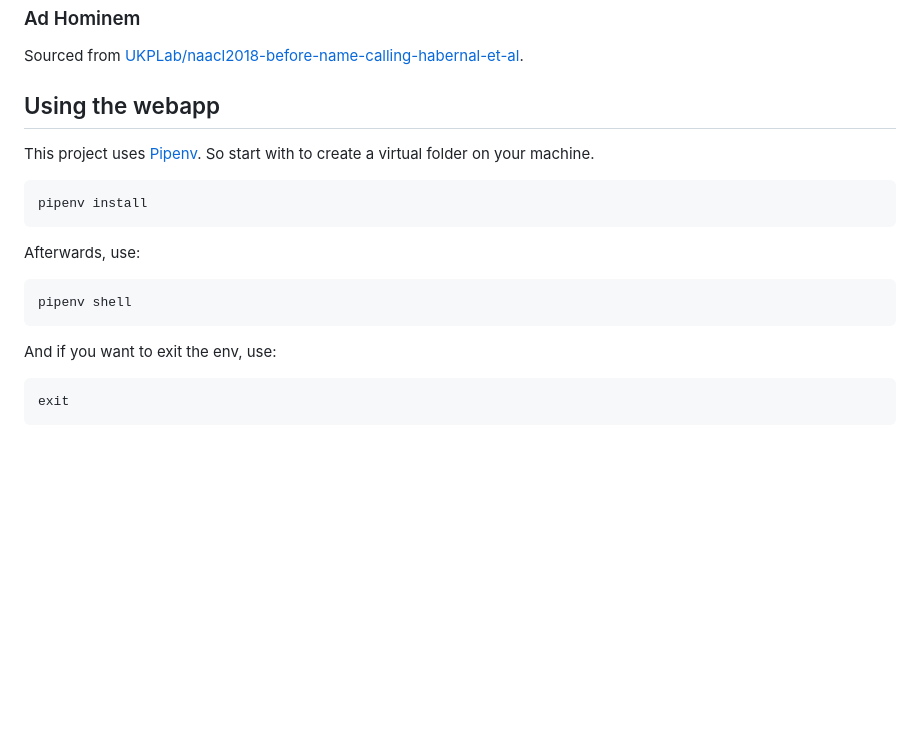
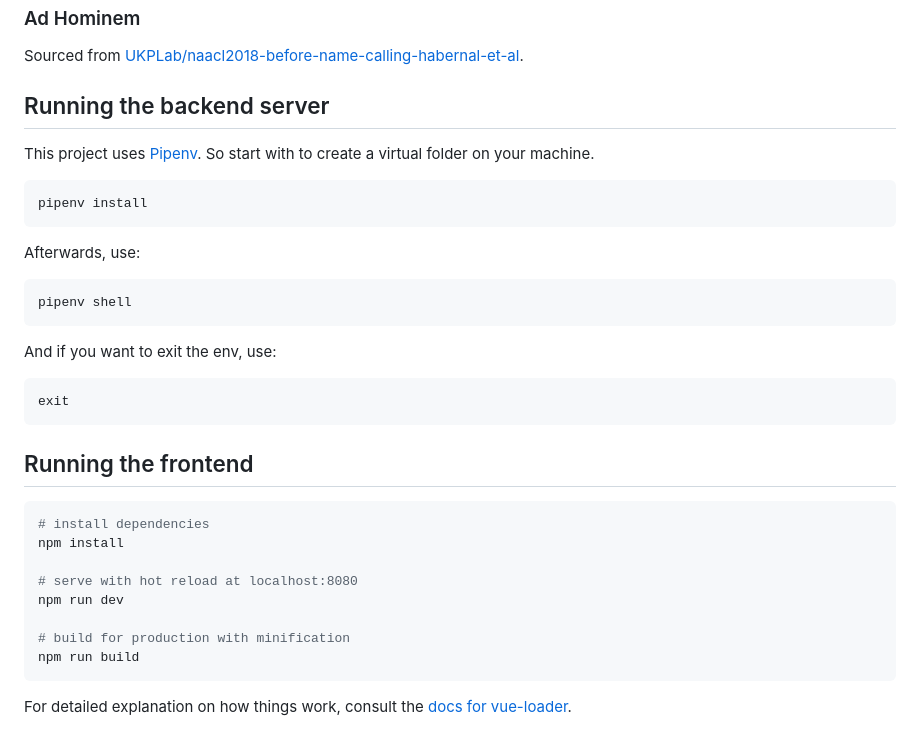
Before and after one commit to iPieter/ad-hominem-detection, a Markdown page: README.md, the part around the change. Drawn GitHub-style; blank space fills up the shorter version.

````diff
--- a/README.md
+++ b/README.md
@@ -10,21 +10,36 @@ Sourced from [UKPLab/argotario](https://github.com/UKPLab/argotario).
 
 Sourced from [UKPLab/naacl2018-before-name-calling-habernal-et-al](https://github.com/UKPLab/naacl2018-before-name-calling-habernal-et-al).
 
-## Using the webapp
+## Running the backend server
 This project uses [Pipenv](https://pipenv.readthedocs.io/en/latest/). So start with to create a virtual folder on your machine.
 
-```
+```bash
 pipenv install
 ```
 
 Afterwards, use:
 
-```
+```bash
 pipenv shell
 ```
 
 And if you want to exit the env, use:
 
-```
+```bash
 exit
 ```
+
+## Running the frontend
+
+```bash
+# install dependencies
+npm install
+
+# serve with hot reload at localhost:8080
+npm run dev
+
+# build for production with minification
+npm run build
+```
+
+For detailed explanation on how things work, consult the [docs for vue-loader](http://vuejs.github.io/vue-loader).
````
Also changed, not shown: src/assets/logo.png (added), 11 other files.
